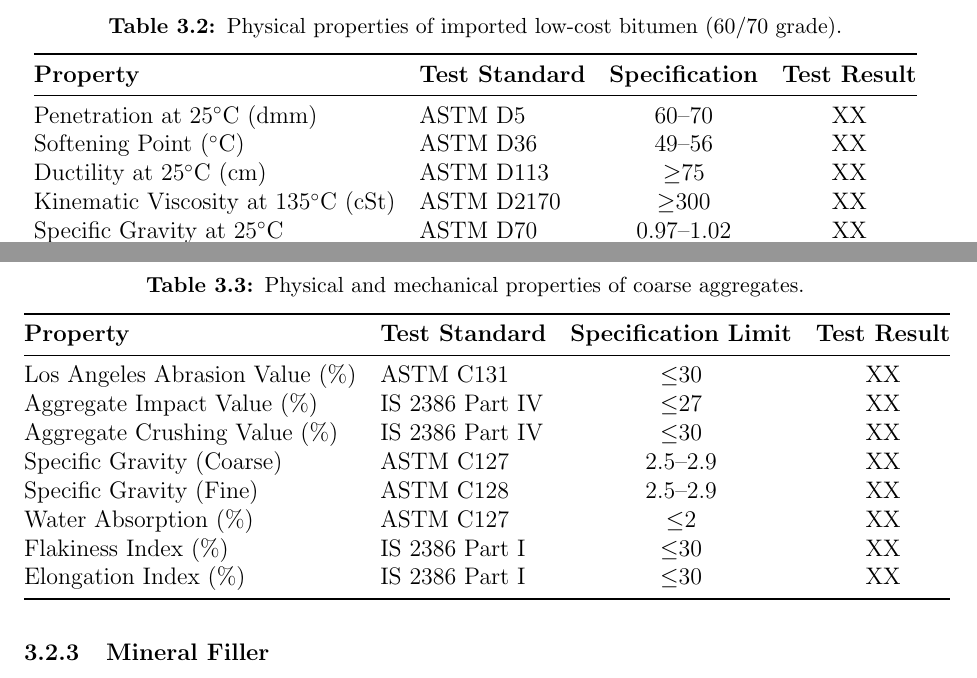
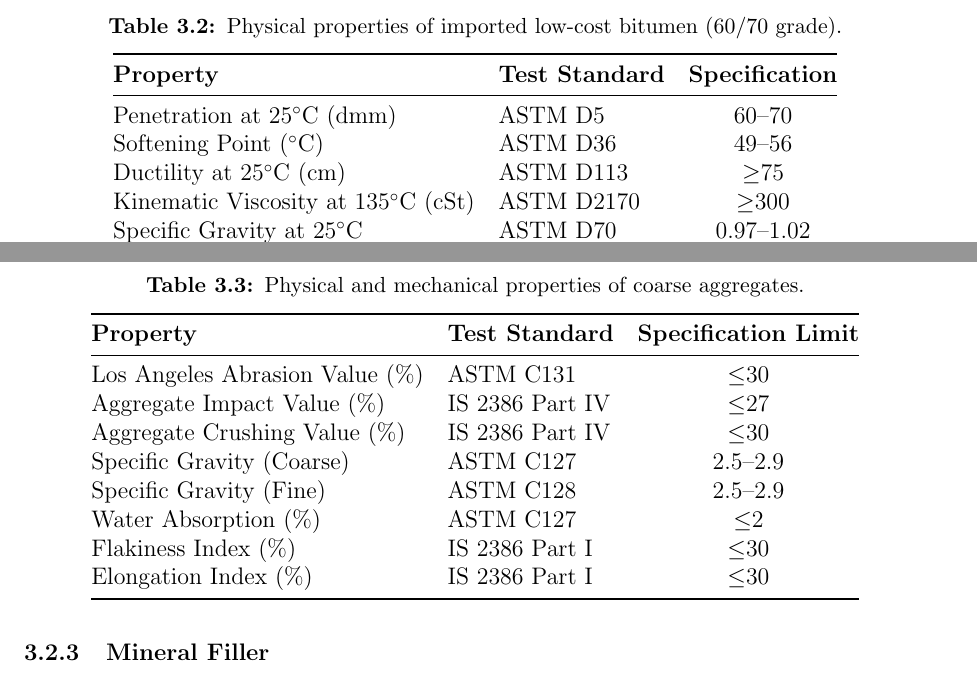
Before and after one commit to secrakibmridha/defence-writing, a LaTeX paper (draft 0.tex): two parts of pages 15 and 16 of 23 before the commit and two parts of pages 15 and 16 of 24 after it, joined at a grey line, cut so that both start at the same text. The pictures show the PDF file draft 0.pdf that the author committed with the source.

```diff
--- a/draft 0.tex
+++ b/draft 0.tex
@@ -432,16 +432,16 @@
     \centering
     \caption{Physical properties of local bitumen (Eastern Refinery, 60/70 grade).}
     \label{tab:local_bitumen}
-    \begin{tabular}{@{}llcc@{}}
+    \begin{tabular}{@{}llc@{}}
         \toprule
-        \textbf{Property} & \textbf{Test Standard} & \textbf{Specification} & \textbf{Test Result} \\
+        \textbf{Property} & \textbf{Test Standard} & \textbf{Specification} \\
         \midrule
-        Penetration at 25$^{\circ}$C (dmm) & ASTM D5 & 60--70 & XX \\
-        Softening Point ($^{\circ}$C) & ASTM D36 & 49--56 & XX \\
-        Ductility at 25$^{\circ}$C (cm) & ASTM D113 & $\geq$75 & XX \\
-        Kinematic Viscosity at 135$^{\circ}$C (cSt) & ASTM D2170 & $\geq$300 & XX \\
-        Specific Gravity at 25$^{\circ}$C & ASTM D70 & 0.97--1.02 & XX \\
-        Flash Point ($^{\circ}$C) & ASTM D92 & $\geq$230 & XX \\
+        Penetration at 25$^{\circ}$C (dmm) & ASTM D5 & 60--70 \\
+        Softening Point ($^{\circ}$C) & ASTM D36 & 49--56 \\
+        Ductility at 25$^{\circ}$C (cm) & ASTM D113 & $\geq$75 \\
+        Kinematic Viscosity at 135$^{\circ}$C (cSt) & ASTM D2170 & $\geq$300 \\
+        Specific Gravity at 25$^{\circ}$C & ASTM D70 & 0.97--1.02 \\
+        Flash Point ($^{\circ}$C) & ASTM D92 & $\geq$230 \\
         \bottomrule
     \end{tabular}
 \end{table}
@@ -450,16 +450,16 @@
     \centering
     \caption{Physical properties of imported low-cost bitumen (60/70 grade).}
     \label{tab:imported_bitumen}
-    \begin{tabular}{@{}llcc@{}}
+    \begin{tabular}{@{}llc@{}}
         \toprule
-        \textbf{Property} & \textbf{Test Standard} & \textbf{Specification} & \textbf{Test Result} \\
+        \textbf{Property} & \textbf{Test Standard} & \textbf{Specification} \\
         \midrule
-        Penetration at 25$^{\circ}$C (dmm) & ASTM D5 & 60--70 & XX \\
-        Softening Point ($^{\circ}$C) & ASTM D36 & 49--56 & XX \\
-        Ductility at 25$^{\circ}$C (cm) & ASTM D113 & $\geq$75 & XX \\
-        Kinematic Viscosity at 135$^{\circ}$C (cSt) & ASTM D2170 & $\geq$300 & XX \\
-        Specific Gravity at 25$^{\circ}$C & ASTM D70 & 0.97--1.02 & XX \\
-        Flash Point ($^{\circ}$C) & ASTM D92 & $\geq$230 & XX \\
+        Penetration at 25$^{\circ}$C (dmm) & ASTM D5 & 60--70 \\
+        Softening Point ($^{\circ}$C) & ASTM D36 & 49--56 \\
+        Ductility at 25$^{\circ}$C (cm) & ASTM D113 & $\geq$75 \\
+        Kinematic Viscosity at 135$^{\circ}$C (cSt) & ASTM D2170 & $\geq$300 \\
+        Specific Gravity at 25$^{\circ}$C & ASTM D70 & 0.97--1.02 \\
+        Flash Point ($^{\circ}$C) & ASTM D92 & $\geq$230 \\
         \bottomrule
     \end{tabular}
 \end{table}
@@ -472,18 +472,18 @@
     \centering
     \caption{Physical and mechanical properties of coarse aggregates.}
     \label{tab:agg_properties}
-    \begin{tabular}{@{}llcc@{}}
+    \begin{tabular}{@{}llc@{}}
         \toprule
-        \textbf{Property} & \textbf{Test Standard} & \textbf{Specification Limit} & \textbf{Test Result} \\
+        \textbf{Property} & \textbf{Test Standard} & \textbf{Specification Limit} \\
         \midrule
-        Los Angeles Abrasion Value (\%) & ASTM C131 & $\leq$30 & XX \\
-        Aggregate Impact Value (\%) & IS 2386 Part IV & $\leq$27 & XX \\
-        Aggregate Crushing Value (\%) & IS 2386 Part IV & $\leq$30 & XX \\
-        Specific Gravity (Coarse) & ASTM C127 & 2.5--2.9 & XX \\
-        Specific Gravity (Fine) & ASTM C128 & 2.5--2.9 & XX \\
-        Water Absorption (\%) & ASTM C127 & $\leq$2 & XX \\
-        Flakiness Index (\%) & IS 2386 Part I & $\leq$30 & XX \\
-        Elongation Index (\%) & IS 2386 Part I & $\leq$30 & XX \\
+        Los Angeles Abrasion Value (\%) & ASTM C131 & $\leq$30 \\
+        Aggregate Impact Value (\%) & IS 2386 Part IV & $\leq$27 \\
+        Aggregate Crushing Value (\%) & IS 2386 Part IV & $\leq$30 \\
+        Specific Gravity (Coarse) & ASTM C127 & 2.5--2.9 \\
+        Specific Gravity (Fine) & ASTM C128 & 2.5--2.9 \\
+        Water Absorption (\%) & ASTM C127 & $\leq$2 \\
+        Flakiness Index (\%) & IS 2386 Part I & $\leq$30 \\
+        Elongation Index (\%) & IS 2386 Part I & $\leq$30 \\
         \bottomrule
     \end{tabular}
 \end{table}
```
Also changed, not shown: draft 0.pdf, graphics/aggregate_properties.pdf (added), graphics/gradation_curve.pdf, graphics/methodology_flowchart.pdf, graphics/zingg_diagram.pdf, draft 0.tex (13 more changed lines), 9 other files.
